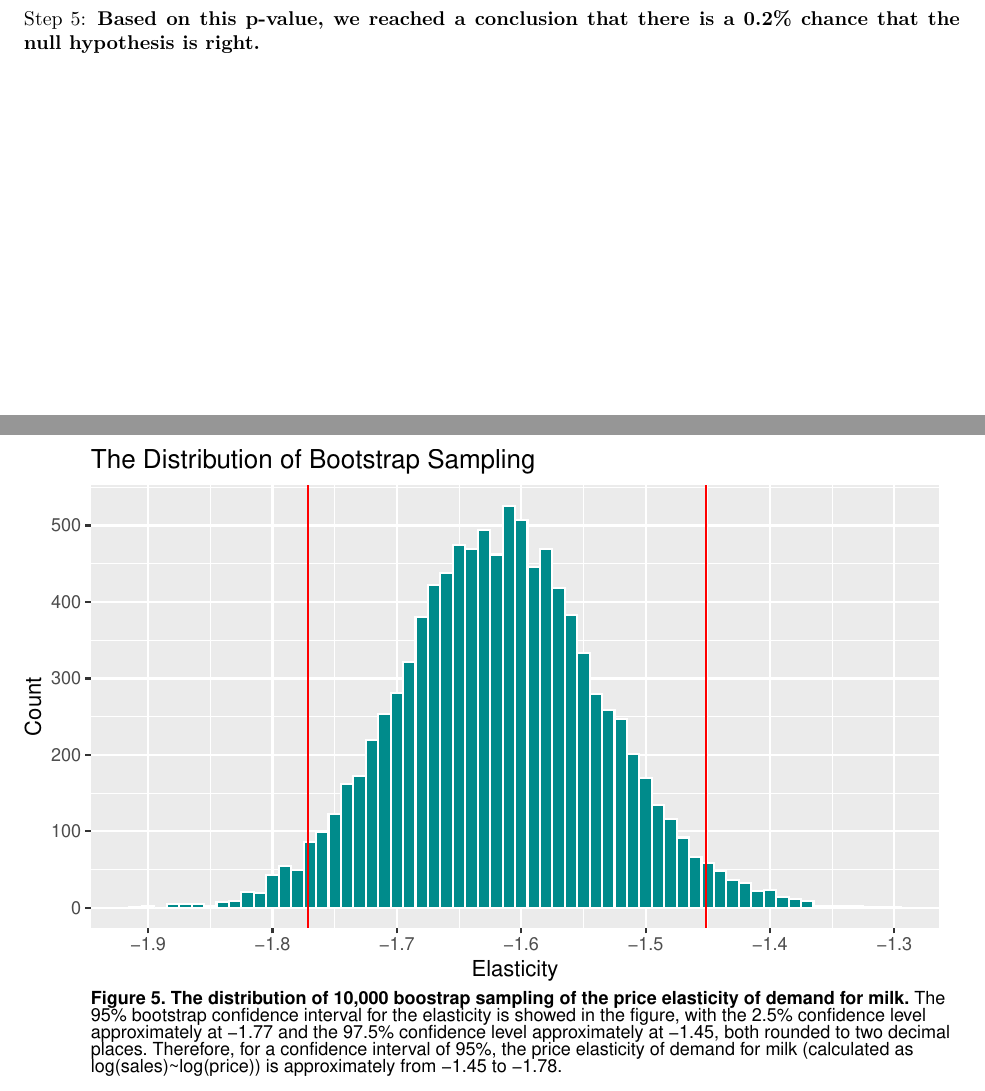
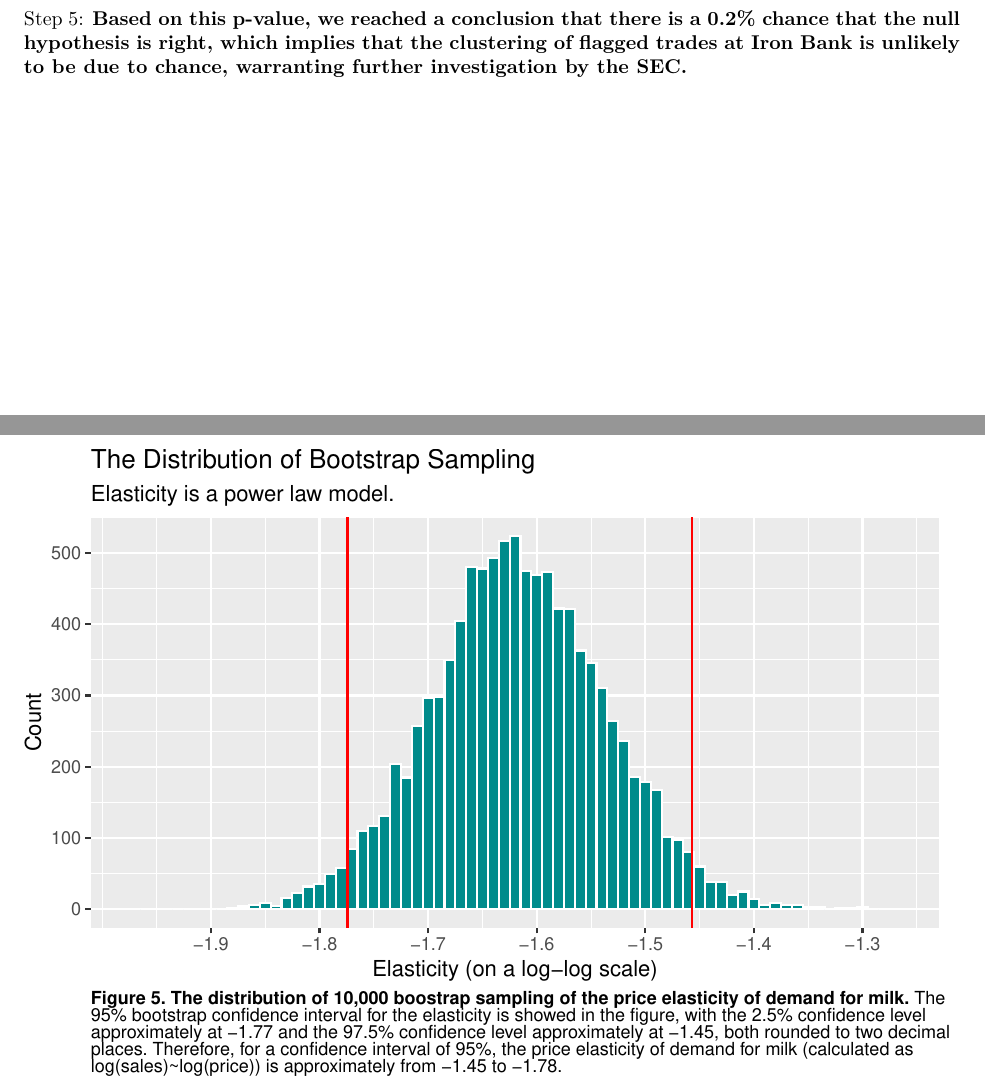
Before and after one commit to XStrachey/ECO_s394D_Summer2024, an R Markdown document (Rmd/homework04.Rmd): two parts of pages 6 and 7 of 8, joined at a grey line, cut so that both start at the same text. The pictures show the output file Rmd/homework04.pdf that the author committed with the source.

Commit message:
Update of homework04 (2nd).

```diff
--- a/Rmd/homework04.Rmd
+++ b/Rmd/homework04.Rmd
@@ -253,7 +253,7 @@ ggplot(sim_flag) +
 
 Step 4: calculate a p-value. The number of simulations yielded 70 cases of trades or more is `r sum(sim_flag >= 70)` out of 100,000, or about `r p_value*100|>round(1)`%. **So our p-value is $p=$ `r p_value`.**
 
-Step 5: **Based on this p-value, we reached a conclusion that there is a 0.2% chance that the null hypothesis is right.**
+Step 5: **Based on this p-value, we reached a conclusion that there is a 0.2% chance that the null hypothesis is right, which implies that the clustering of flagged trades at Iron Bank is unlikely to be due to chance, warranting further investigation by the SEC.**
 
 # Problem 4: milk demand, revisited
 
@@ -275,8 +275,9 @@ ggplot(sim_elasticity) +
   geom_vline(xintercept = ci[1], color = "red", linewidth = 0.5) +
   geom_vline(xintercept = ci[2], color = "red", linewidth = 0.5) +
   scale_x_continuous(breaks = seq(-1.9, -1.3, 0.1)) +
-  ggtitle("The Distribution of Bootstrap Sampling") +
-  labs(x = "Elasticity", y = "Count",
+  ggtitle("The Distribution of Bootstrap Sampling",
+          subtitle = "Elasticity is a power law model.") +
+  labs(x = "Elasticity (on a log-log scale)", y = "Count",
        caption = "<b>Figure 5. The distribution of 10,000 boostrap sampling of the price elasticity of demand for milk.</b> The <br>95% bootstrap confidence interval for the elasticity is showed in the figure, with the 2.5% confidence level <br>approximately at -1.77 and the 97.5% confidence level approximately at -1.45, both rounded to two decimal <br>places. Therefore, for a confidence interval of 95%, the price elasticity of demand for milk (calculated as <br>log(sales)~log(price)) is approximately from -1.45 to -1.78.") +
   theme(plot.caption = element_text(hjust = 0)) +
   theme(plot.caption = element_markdown())
```
Also changed, not shown: Rmd/homework04.pdf.
